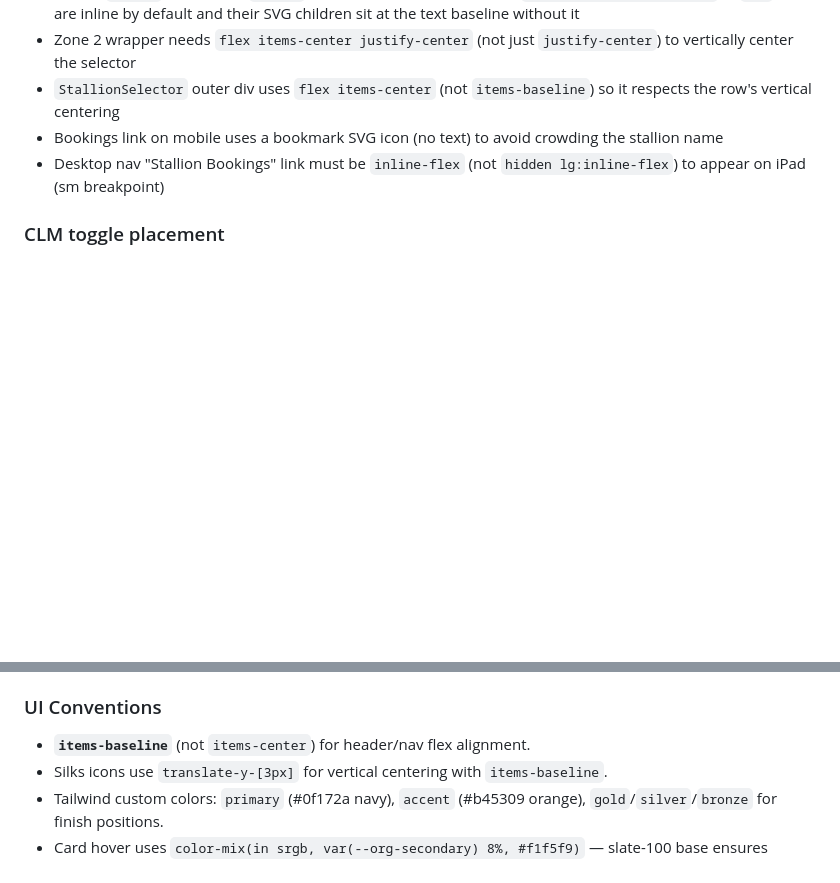
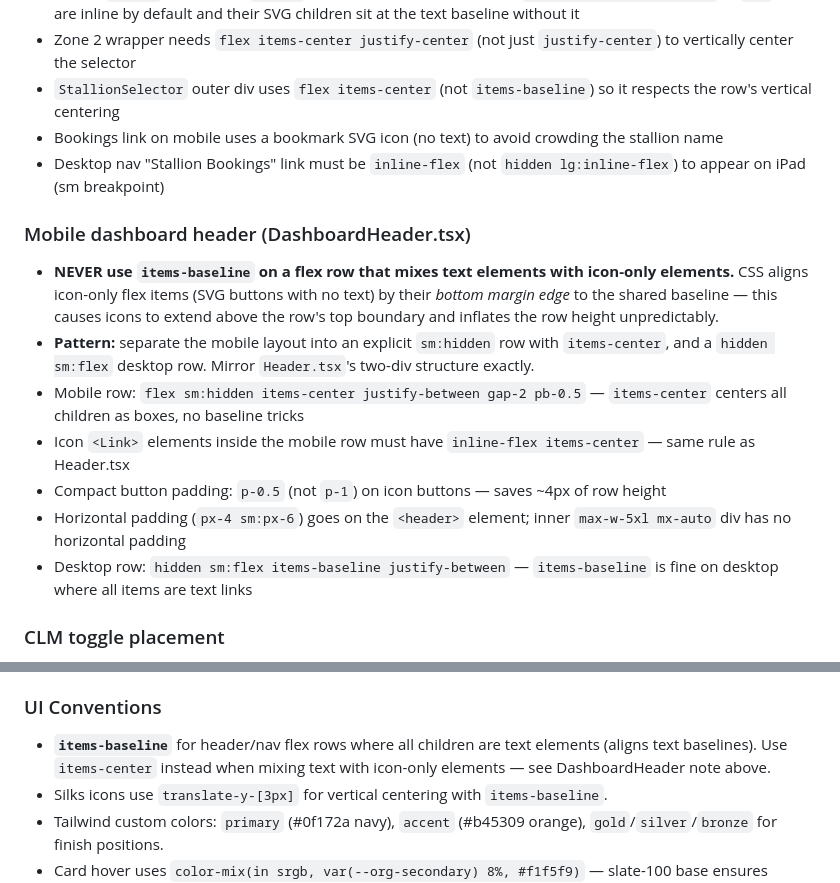
Before and after one commit to madisonscott157/stallion-tracker, a Markdown page: CLAUDE.md, 2 parts joined by grey strips. Drawn GitHub-style; blank space fills up the shorter version.

Commit message:
Document DashboardHeader mobile layout fix in CLAUDE.md
Co-Authored-By: Claude Sonnet 4.6 <noreply@anthropic.com>

```diff
--- a/CLAUDE.md
+++ b/CLAUDE.md
@@ -105,6 +105,15 @@ cd parser && ~/.fly/bin/fly deploy
 - Bookings link on mobile uses a bookmark SVG icon (no text) to avoid crowding the stallion name
 - Desktop nav "Stallion Bookings" link must be `inline-flex` (not `hidden lg:inline-flex`) to appear on iPad (sm breakpoint)
 
+### Mobile dashboard header (DashboardHeader.tsx)
+- **NEVER use `items-baseline` on a flex row that mixes text elements with icon-only elements.** CSS aligns icon-only flex items (SVG buttons with no text) by their *bottom margin edge* to the shared baseline — this causes icons to extend above the row's top boundary and inflates the row height unpredictably.
+- **Pattern:** separate the mobile layout into an explicit `sm:hidden` row with `items-center`, and a `hidden sm:flex` desktop row. Mirror `Header.tsx`'s two-div structure exactly.
+- Mobile row: `flex sm:hidden items-center justify-between gap-2 pb-0.5` — `items-center` centers all children as boxes, no baseline tricks
+- Icon `<Link>` elements inside the mobile row must have `inline-flex items-center` — same rule as Header.tsx
+- Compact button padding: `p-0.5` (not `p-1`) on icon buttons — saves ~4px of row height
+- Horizontal padding (`px-4 sm:px-6`) goes on the `<header>` element; inner `max-w-5xl mx-auto` div has no horizontal padding
+- Desktop row: `hidden sm:flex items-baseline justify-between` — `items-baseline` is fine on desktop where all items are text links
+
 ### CLM toggle placement
 - On individual stallion pages (`/app/page.tsx`), the CLM toggle lives in the page content — not the header
 - Rendered in a `flex items-center justify-between mb-4` wrapper alongside the "Upcoming Entries" `<h2>`
@@ -119,7 +128,7 @@ cd parser && ~/.fly/bin/fly deploy
 - Uses `@supabase/ssr` (not the older `auth-helpers-nextjs`).
 
 ### UI Conventions
-- **`items-baseline`** (not `items-center`) for header/nav flex alignment.
+- **`items-baseline`** for header/nav flex rows where all children are text elements (aligns text baselines). Use `items-center` instead when mixing text with icon-only elements — see DashboardHeader note above.
 - Silks icons use `translate-y-[3px]` for vertical centering with `items-baseline`.
 - Tailwind custom colors: `primary` (#0f172a navy), `accent` (#b45309 orange), `gold`/`silver`/`bronze` for finish positions.
 - Card hover uses `color-mix(in srgb, var(--org-secondary) 8%, #f1f5f9)` — slate-100 base ensures visibility even for orgs with white secondary color.
```
